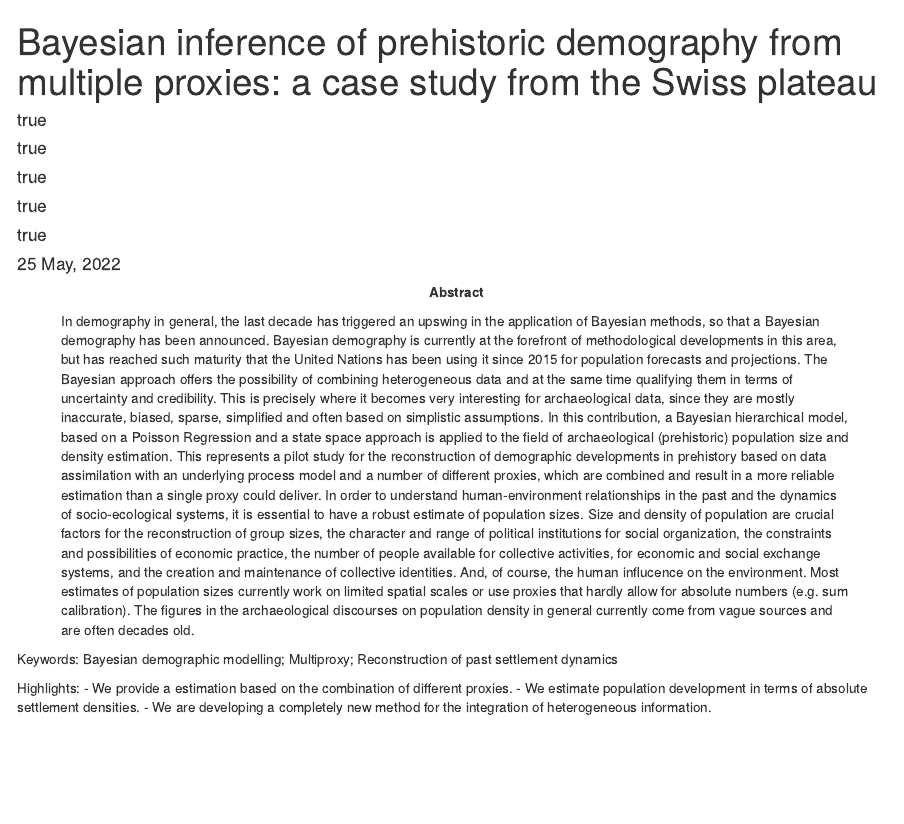
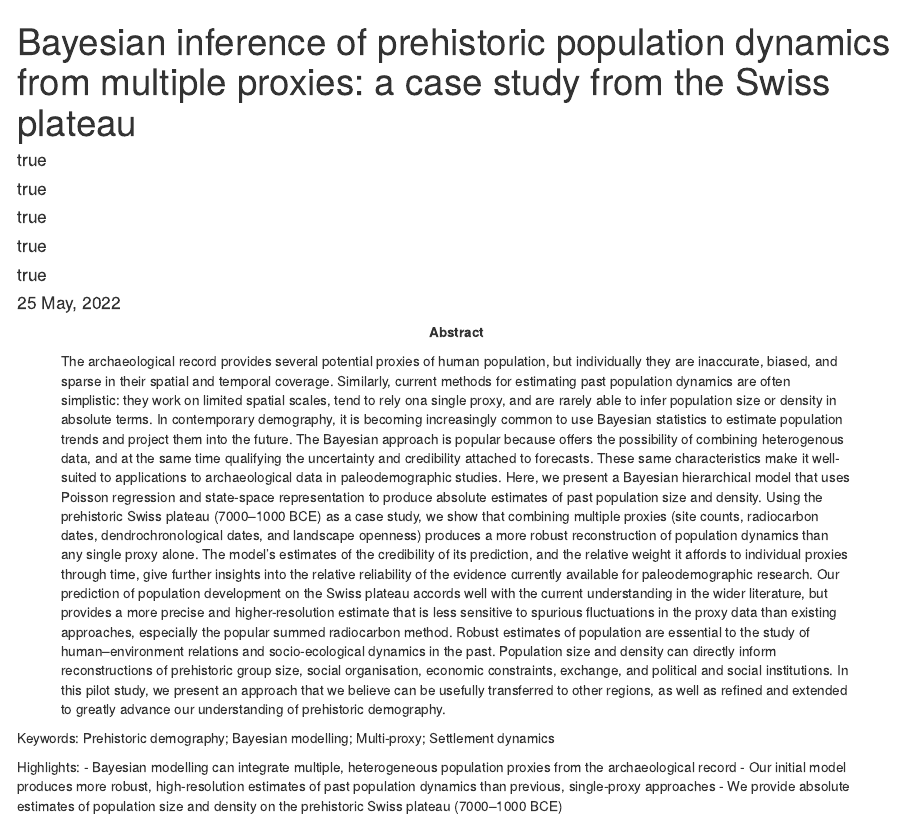
Before and after one commit to MartinHinz/bayesian.demographic.reconstruction.2022, an R Markdown document (manuscript/paper.Rmd): the page in a window 1100 px wide, from its top. Rendered offline with R 4.5, knitr and Pandoc, with nearby package versions; drawn as R Markdown's standard HTML page in place of the format the file asks for; code that draws random numbers runs with fixed seeds of ours; some code elsewhere in the file could not run offline; a font, style sheet, LaTeX package, included part or bibliography that could not be used is replaced or left out.

Commit message:
Edit abstract and frontmatter

```diff
--- a/manuscript/paper.Rmd
+++ b/manuscript/paper.Rmd
@@ -1,5 +1,5 @@
 ---
-title: "Bayesian inference of prehistoric demography from multiple proxies: a case study from the Swiss plateau"
+title: "Bayesian inference of prehistoric population dynamics from multiple proxies: a case study from the Swiss plateau"
 author:
   - Martin Hinz:
       email: martin.hinz@iaw.unibe.ch
@@ -7,7 +7,7 @@ author:
       correspondence: true
   - Joe Roe:
       email: joe@joeroe.io
-      institute: [IAW, OCCR]
+      institute: [IAW]
       correspondence: false
   - Julian Laabs:
       email: julian.laabs@ufg.uni-kiel.de
@@ -46,15 +46,15 @@ output:
 bibliography: references.bib
 csl: "../templates/journal-of-archaeological-science.csl" # Insert path for the bib-style
 abstract: |
-  In demography in general, the last decade has triggered an upswing in the application of Bayesian methods, so that a Bayesian demography has been announced. Bayesian demography is currently at the forefront of methodological developments in this area, but has reached such maturity that the United Nations has been using it since 2015 for population forecasts and projections. The Bayesian approach offers the possibility of combining heterogeneous data and at the same time qualifying them in terms of uncertainty and credibility. This is precisely where it becomes very interesting for archaeological data, since they are mostly inaccurate, biased, sparse, simplified and often based on simplistic assumptions.
-  In this contribution, a Bayesian hierarchical model, based on a Poisson Regression and a state space approach is applied to the field of archaeological (prehistoric) population size and density estimation. This represents a pilot study for the reconstruction of demographic developments in prehistory based on data assimilation with an underlying process model and a number of different proxies, which are combined and result in a more reliable estimation than a single proxy could deliver.
-  In order to understand human-environment relationships in the past and the dynamics of socio-ecological systems, it is essential to have a robust estimate of population sizes<!-- JR: Could reference Shennan 2000 and/or Kintigh 2014 here? MH: I would not like to have any citation in the abstract. What do you think?-->. Size and density of population are crucial factors for the reconstruction of group sizes, the character and range of political institutions for social organization, the constraints and possibilities of economic practice, the number of people available for collective activities, for economic and social exchange systems, and the creation and maintenance of collective identities. And, of course, the human influcence on the environment. Most estimates of population sizes currently work on limited spatial scales or use proxies that hardly allow for absolute numbers (e.g. sum calibration). The figures in the archaeological discourses on population density in general currently come from vague sources and are often decades old.
+  The archaeological record provides several potential proxies of human population, but individually they are inaccurate, biased, and sparse in their spatial and temporal coverage. Similarly, current methods for estimating past population dynamics are often simplistic: they work on limited spatial scales, tend to rely ona single proxy, and are rarely able to infer population size or density in absolute terms. In contemporary demography, it is becoming increasingly common to use Bayesian statistics to estimate population trends and project them into the future. The Bayesian approach is popular because offers the possibility of combining heterogenous data, and at the same time qualifying the uncertainty and credibility attached to forecasts. These same characteristics make it well-suited to applications to archaeological data in paleodemographic studies.
+  Here, we present a Bayesian hierarchical model that uses Poisson regression and state-space representation to produce absolute estimates of past population size and density. Using the prehistoric Swiss plateau (7000–1000 BCE) as a case study, we show that combining multiple proxies (site counts, radiocarbon dates, dendrochronological dates, and landscape openness) produces a more robust reconstruction of population dynamics than any single proxy alone. The model's estimates of the credibility of its prediction, and the relative weight it affords to individual proxies through time, give further insights into the relative reliability of the evidence currently available for paleodemographic research. Our prediction of population development on the Swiss plateau accords well with the current understanding in the wider literature, but provides a more precise and higher-resolution estimate that is less sensitive to spurious fluctuations in the proxy data than existing approaches, especially the popular summed radiocarbon method.
+  Robust estimates of population are essential to the study of human–environment relations and socio-ecological dynamics in the past. Population size and density can directly inform reconstructions of prehistoric group size, social organisation, economic constraints, exchange, and political and social institutions. In this pilot study, we present an approach that we believe can be usefully transferred to other regions, as well as refined and extended to greatly advance our understanding of prehistoric demography.
 keywords: |
-  Bayesian demographic modelling; Multiproxy; Reconstruction of past settlement dynamics
+  Prehistoric demography; Bayesian modelling; Multi-proxy; Settlement dynamics
 highlights: |
-  - We provide a estimation based on the combination of different proxies.
-  - We estimate population development in terms of absolute settlement densities.
-  - We are developing a completely new method for the integration of heterogeneous information.
+  - Bayesian modelling can integrate multiple, heterogeneous population proxies from the archaeological record
+  - Our initial model produces more robust, high-resolution estimates of past population dynamics than previous, single-proxy approaches
+  - We provide absolute estimates of population size and density on the prehistoric Swiss plateau (7000–1000 BCE)
 ---
 
 Keywords: `r rmarkdown::metadata$keywords`
```
Also changed, not shown: manuscript/paper.Rmd (2 more changed lines).
